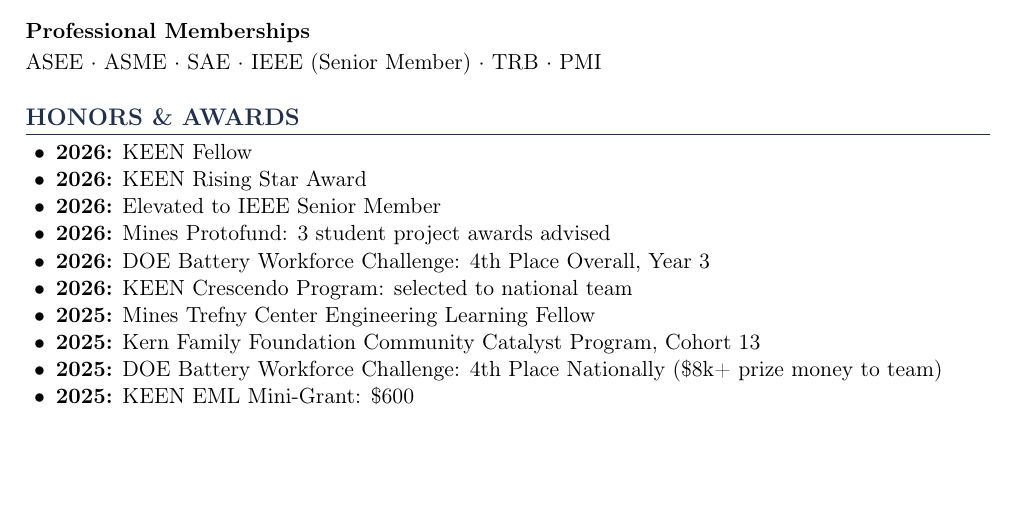
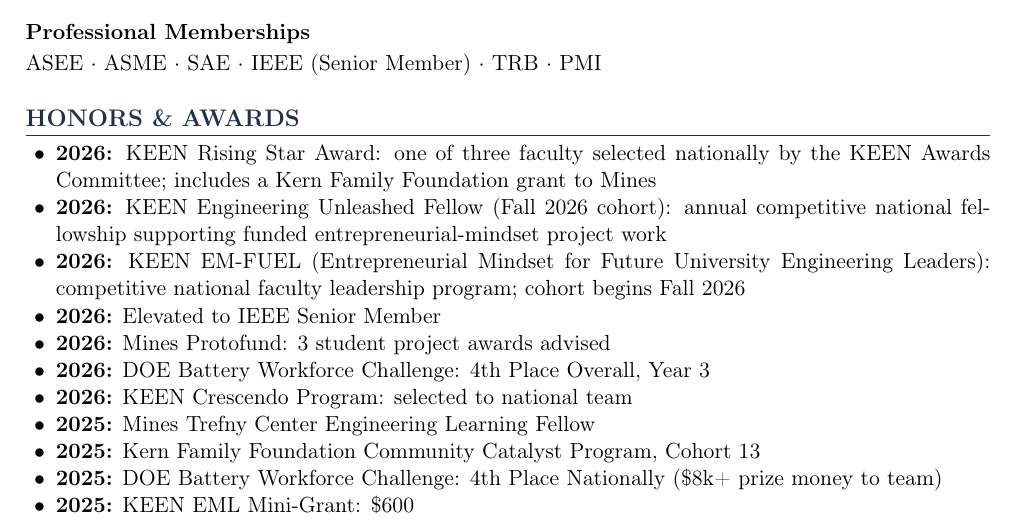
Before and after one commit to professor-duran/academic-cv, a LaTeX CV (cv.tex): part of page 11 of 12 before the commit and part of page 11 of 13 after it, cut so that both start at the same text, the shorter picture padded with empty space. Compiled offline with pdfLaTeX.

Commit message:
Expand 2026 KEEN honors: Rising Star detail, Engineering Unleashed Fellow, EM-FUEL
Add the one-of-three national selection and the Kern Family Foundation grant to
Mines to the Rising Star entry, which previously carried no detail. Rename KEEN
Fellow to its official name, KEEN Engineering Unleashed Fellow, with cohort.
Add KEEN EM-FUEL (Entrepreneurial Mindset for Future University Engineering
Leaders) to Honors, Teaching-Related Professional Development, and Service.

```diff
--- a/cv.tex
+++ b/cv.tex
@@ -838,8 +842,13 @@
 % ============================================================
 
 \begin{itemize}[noitemsep]
-  \item \textbf{2026:} KEEN Fellow
-  \item \textbf{2026:} KEEN Rising Star Award
+  \item \textbf{2026:} KEEN Rising Star Award: one of three faculty selected nationally
+        by the KEEN Awards Committee; includes a Kern Family Foundation grant to Mines
+  \item \textbf{2026:} KEEN Engineering Unleashed Fellow (Fall 2026 cohort): annual
+        competitive national fellowship supporting funded entrepreneurial-mindset project work
+  \item \textbf{2026:} KEEN EM-FUEL (Entrepreneurial Mindset for Future University
+        Engineering Leaders): competitive national faculty leadership program;
+        cohort begins Fall 2026
   \item \textbf{2026:} Elevated to IEEE Senior Member
   \item \textbf{2026:} Mines Protofund: 3 student project awards advised
   \item \textbf{2026:} DOE Battery Workforce Challenge: 4th Place Overall, Year 3
```
Also changed, not shown: cv.pdf, cv.tex (6 more changed lines).
